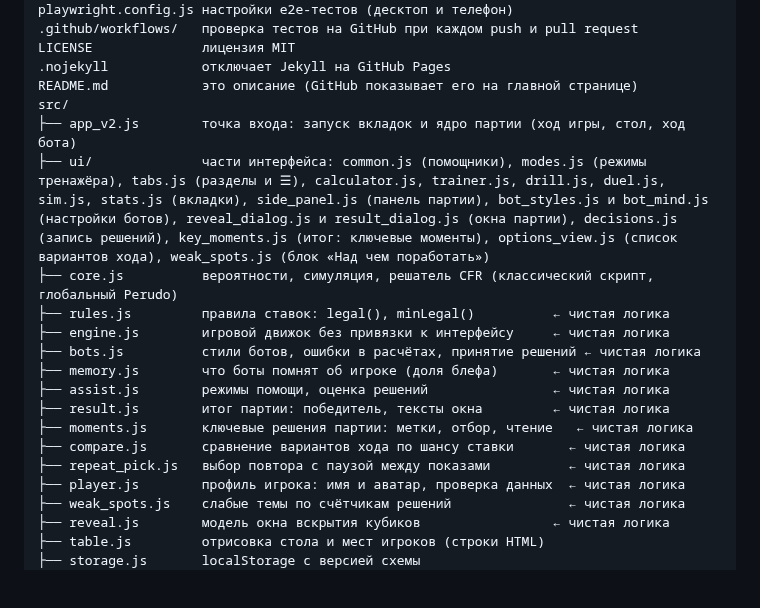
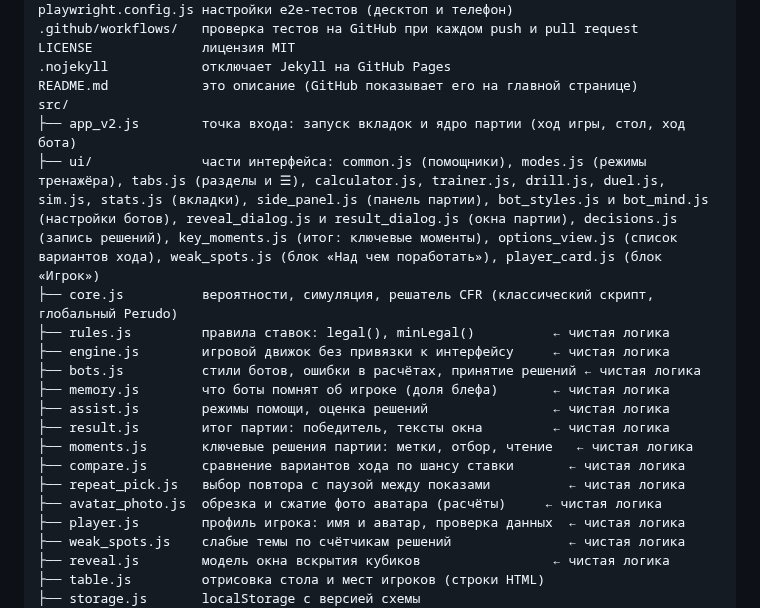
Before and after one commit to Wwwoper/perudo-trainer, a Markdown page: README.md, the part around one of its changes. Rendered like a GitHub page; blank space fills up the shorter version.

```diff
--- a/README.md
+++ b/README.md
@@ -380,7 +381,7 @@ LICENSE              лицензия MIT
 README.md            это описание (GitHub показывает его на главной странице)
 src/
 ├── app_v2.js        точка входа: запуск вкладок и ядро партии (ход игры, стол, ход бота)
-├── ui/              части интерфейса: common.js (помощники), modes.js (режимы тренажёра), tabs.js (разделы и ☰), calculator.js, trainer.js, drill.js, duel.js, sim.js, stats.js (вкладки), side_panel.js (панель партии), bot_styles.js и bot_mind.js (настройки ботов), reveal_dialog.js и result_dialog.js (окна партии), decisions.js (запись решений), key_moments.js (итог: ключевые моменты), options_view.js (список вариантов хода), weak_spots.js (блок «Над чем поработать»)
+├── ui/              части интерфейса: common.js (помощники), modes.js (режимы тренажёра), tabs.js (разделы и ☰), calculator.js, trainer.js, drill.js, duel.js, sim.js, stats.js (вкладки), side_panel.js (панель партии), bot_styles.js и bot_mind.js (настройки ботов), reveal_dialog.js и result_dialog.js (окна партии), decisions.js (запись решений), key_moments.js (итог: ключевые моменты), options_view.js (список вариантов хода), weak_spots.js (блок «Над чем поработать»), player_card.js (блок «Игрок»)
 ├── core.js          вероятности, симуляция, решатель CFR (классический скрипт, глобальный Perudo)
 ├── rules.js         правила ставок: legal(), minLegal()          ← чистая логика
 ├── engine.js        игровой движок без привязки к интерфейсу     ← чистая логика
@@ -391,6 +392,7 @@ src/
 ├── moments.js       ключевые решения партии: метки, отбор, чтение   ← чистая логика
 ├── compare.js       сравнение вариантов хода по шансу ставки       ← чистая логика
 ├── repeat_pick.js   выбор повтора с паузой между показами          ← чистая логика
+├── avatar_photo.js  обрезка и сжатие фото аватара (расчёты)     ← чистая логика
 ├── player.js        профиль игрока: имя и аватар, проверка данных  ← чистая логика
 ├── weak_spots.js    слабые темы по счётчикам решений               ← чистая логика
 ├── reveal.js        модель окна вскрытия кубиков                 ← чистая логика
```
Also changed, not shown: other parts of README.md (+3 -2 lines), docs/img/stats-desktop.png, docs/img/stats-phone.png, 14 other files.
